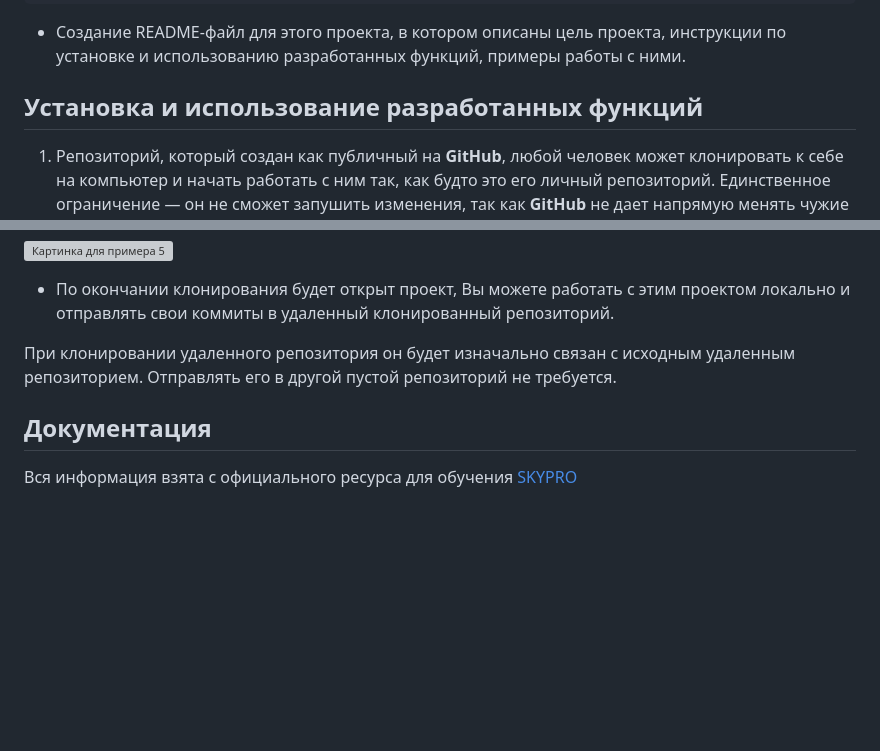
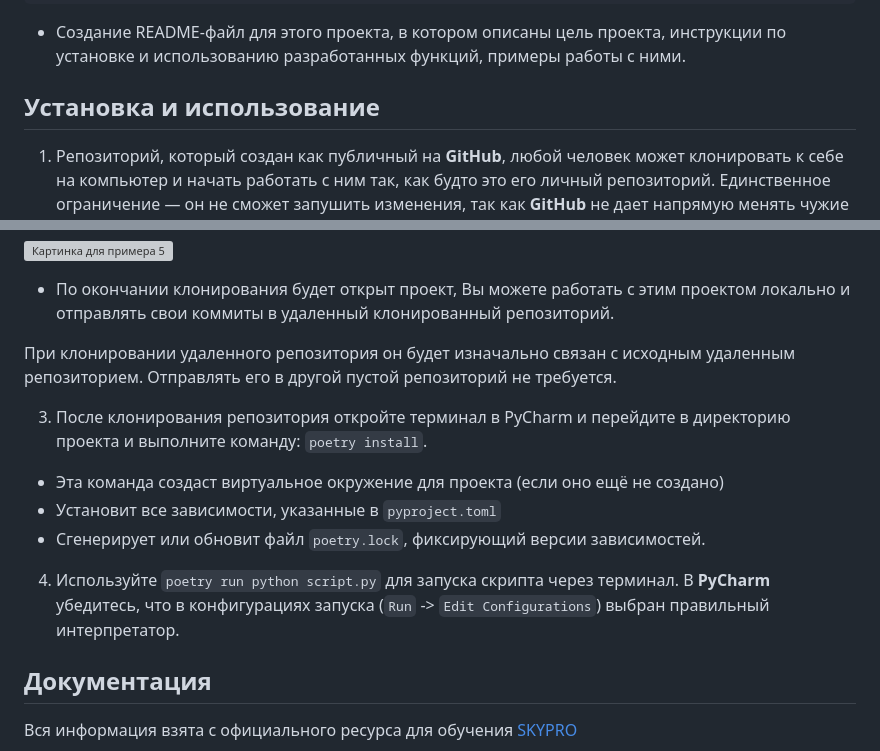
Before and after one commit to kartograff13/hw_bank, a Markdown page: .README.md, 2 parts joined by grey strips. Rendered like a GitHub page; blank space fills up the shorter version; grey boxes are pictures that could not be loaded.

Commit message:
homework 10_1 done update README file last change 20.09.2025

````diff
--- a/.README.md
+++ b/.README.md
@@ -96,7 +96,7 @@ Visa Gold 5999414228426353
 - Создание README-файл для этого проекта, в котором описаны цель проекта, инструкции по установке и использованию
 разработанных функций, примеры работы с ними.
 
-## Установка и использование разработанных функций
+## Установка и использование
 
 1. Репозиторий, который создан как публичный на **GitHub**, любой человек может клонировать к себе на компьютер и начать
 работать с ним так, как будто это его личный репозиторий. Единственное ограничение — он не сможет запушить изменения,
@@ -142,6 +142,15 @@ git clone git@github.com:ТУТ_ВАШЕ_ГИТХАБ_ИМЯ/project.git
 При клонировании удаленного репозитория он будет изначально связан с исходным удаленным репозиторием.
 Отправлять его в другой пустой репозиторий не требуется.
 
+3. После клонирования репозитория откройте терминал в PyCharm и перейдите в директорию проекта и выполните команду:
+```poetry install```.
+- Эта команда создаст виртуальное окружение для проекта (если оно ещё не создано)
+- Установит все зависимости, указанные в `pyproject.toml`
+- Сгенерирует или обновит файл `poetry.lock`, фиксирующий версии зависимостей.
+
+4. Используйте ```poetry run python script.py``` для запуска скрипта через терминал.
+В **PyCharm** убедитесь, что в конфигурациях запуска (`Run` -> `Edit Configurations`) выбран правильный интерпретатор.
+
 ## Документация
 Вся информация взята с официального ресурса для обучения [SKYPRO](https://sky.pro/)
 
````
